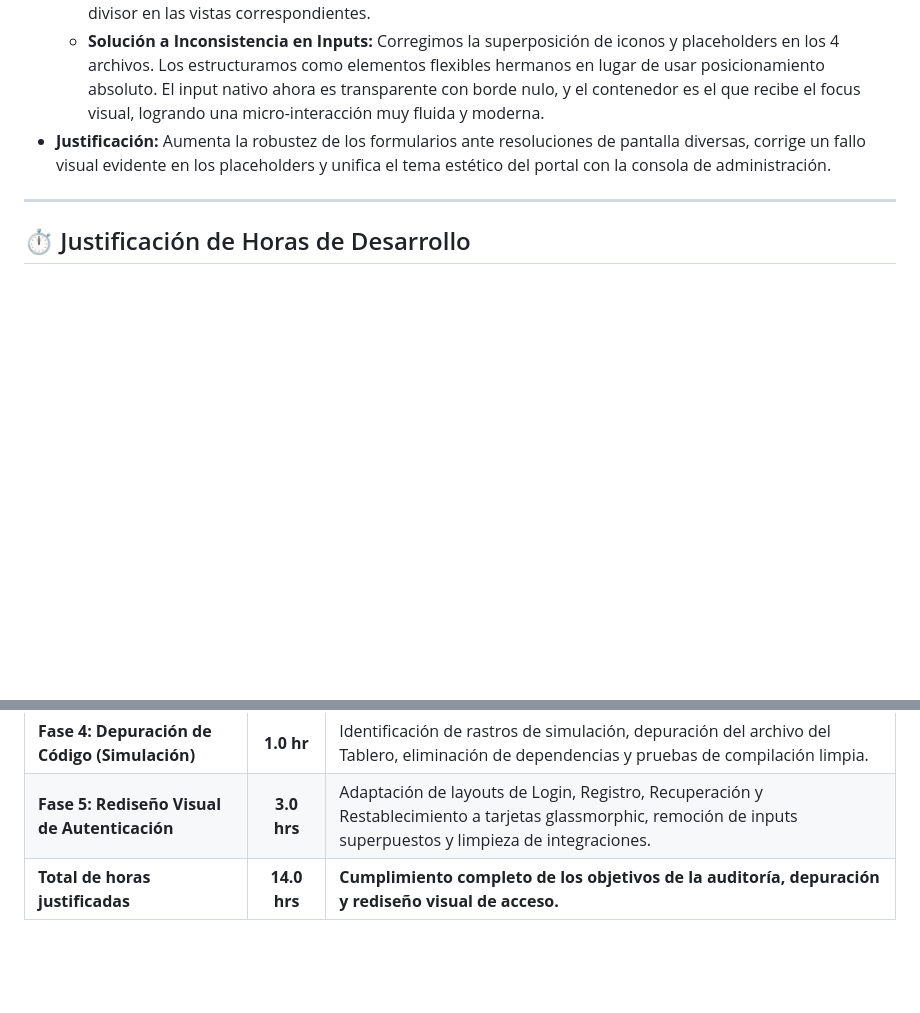
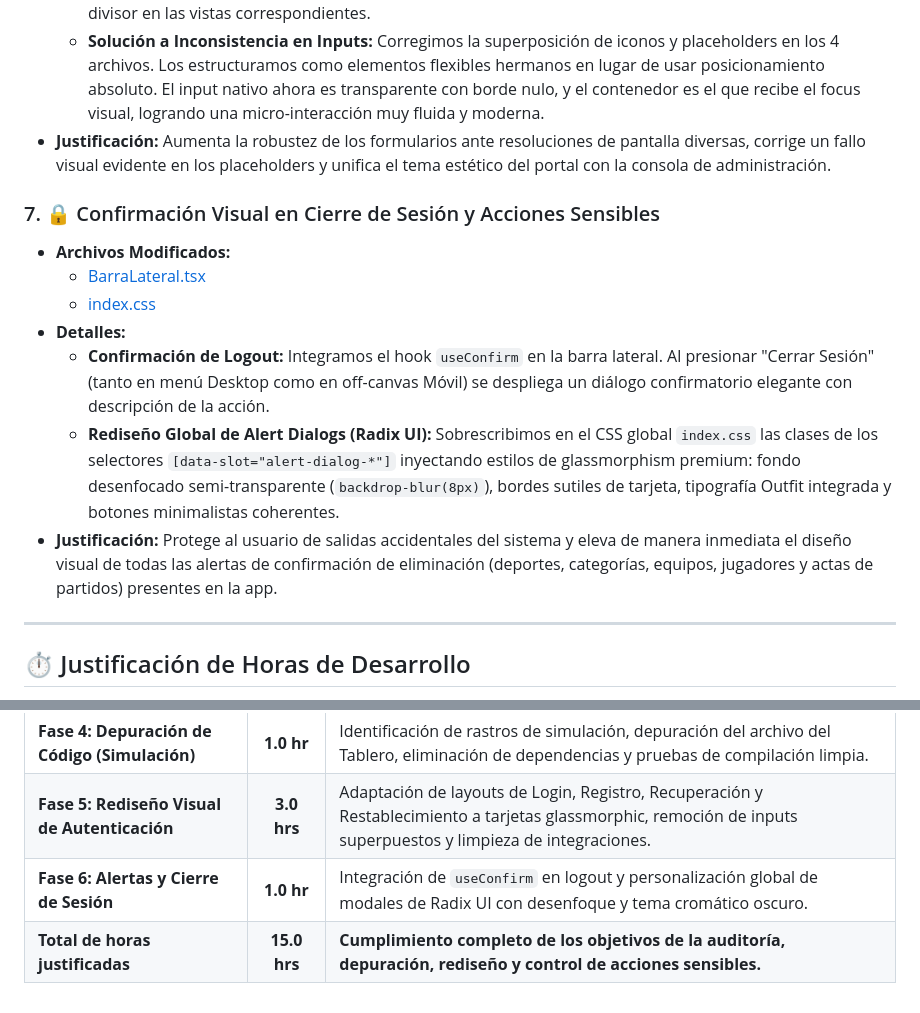
Before and after one commit to KevinTacuri/LigaCenter, a Markdown page: documentacion/control_de_tareas/seguimiento_2026_07_13.md, 2 parts joined by grey strips. GitHub-like rendering; blank space fills up the shorter version.

Commit message:
docs: actualiza seguimiento para incluir los modales de confirmación de cierre de sesión y acciones sensibles

```diff
--- a/documentacion/control_de_tareas/seguimiento_2026_07_13.md
+++ b/documentacion/control_de_tareas/seguimiento_2026_07_13.md
@@ -61,6 +61,15 @@ Este archivo documenta las tareas de refactorización y mejoras aplicadas bajo e
     *   **Solución a Inconsistencia en Inputs:** Corregimos la superposición de iconos y placeholders en los 4 archivos. Los estructuramos como elementos flexibles hermanos en lugar de usar posicionamiento absoluto. El input nativo ahora es transparente con borde nulo, y el contenedor es el que recibe el focus visual, logrando una micro-interacción muy fluida y moderna.
 *   **Justificación:** Aumenta la robustez de los formularios ante resoluciones de pantalla diversas, corrige un fallo visual evidente en los placeholders y unifica el tema estético del portal con la consola de administración.
 
+### 7. 🔒 Confirmación Visual en Cierre de Sesión y Acciones Sensibles
+*   **Archivos Modificados:**
+    *   [BarraLateral.tsx](file:///C:/Users/achav/Desktop/PIS-proyecto/proyecto-campeonato/frontend/src/componentes/BarraLateral.tsx)
+    *   [index.css](file:///C:/Users/achav/Desktop/PIS-proyecto/proyecto-campeonato/frontend/src/index.css)
+*   **Detalles:**
+    *   **Confirmación de Logout:** Integramos el hook `useConfirm` en la barra lateral. Al presionar "Cerrar Sesión" (tanto en menú Desktop como en off-canvas Móvil) se despliega un diálogo confirmatorio elegante con descripción de la acción.
+    *   **Rediseño Global de Alert Dialogs (Radix UI):** Sobrescribimos en el CSS global `index.css` las clases de los selectores `[data-slot="alert-dialog-*"]` inyectando estilos de glassmorphism premium: fondo desenfocado semi-transparente (`backdrop-blur(8px)`), bordes sutiles de tarjeta, tipografía Outfit integrada y botones minimalistas coherentes.
+*   **Justificación:** Protege al usuario de salidas accidentales del sistema y eleva de manera inmediata el diseño visual de todas las alertas de confirmación de eliminación (deportes, categorías, equipos, jugadores y actas de partidos) presentes en la app.
+
 ---
 
 ## ⏱️ Justificación de Horas de Desarrollo
@@ -75,4 +84,5 @@ A continuación se detalla la estimación y justificación del tiempo invertido
 | **Fase 3: Inputs de Planilla** | **2.0 hrs** | Mapeo de `aria-label` dinámicos en los campos de entrada de la planilla interactiva de participantes. |
 | **Fase 4: Depuración de Código (Simulación)** | **1.0 hr** | Identificación de rastros de simulación, depuración del archivo del Tablero, eliminación de dependencias y pruebas de compilación limpia. |
 | **Fase 5: Rediseño Visual de Autenticación** | **3.0 hrs** | Adaptación de layouts de Login, Registro, Recuperación y Restablecimiento a tarjetas glassmorphic, remoción de inputs superpuestos y limpieza de integraciones. |
-| **Total de horas justificadas** | **14.0 hrs** | **Cumplimiento completo de los objetivos de la auditoría, depuración y rediseño visual de acceso.** |
+| **Fase 6: Alertas y Cierre de Sesión** | **1.0 hr** | Integración de `useConfirm` en logout y personalización global de modales de Radix UI con desenfoque y tema cromático oscuro. |
+| **Total de horas justificadas** | **15.0 hrs** | **Cumplimiento completo de los objetivos de la auditoría, depuración, rediseño y control de acciones sensibles.** |
```
